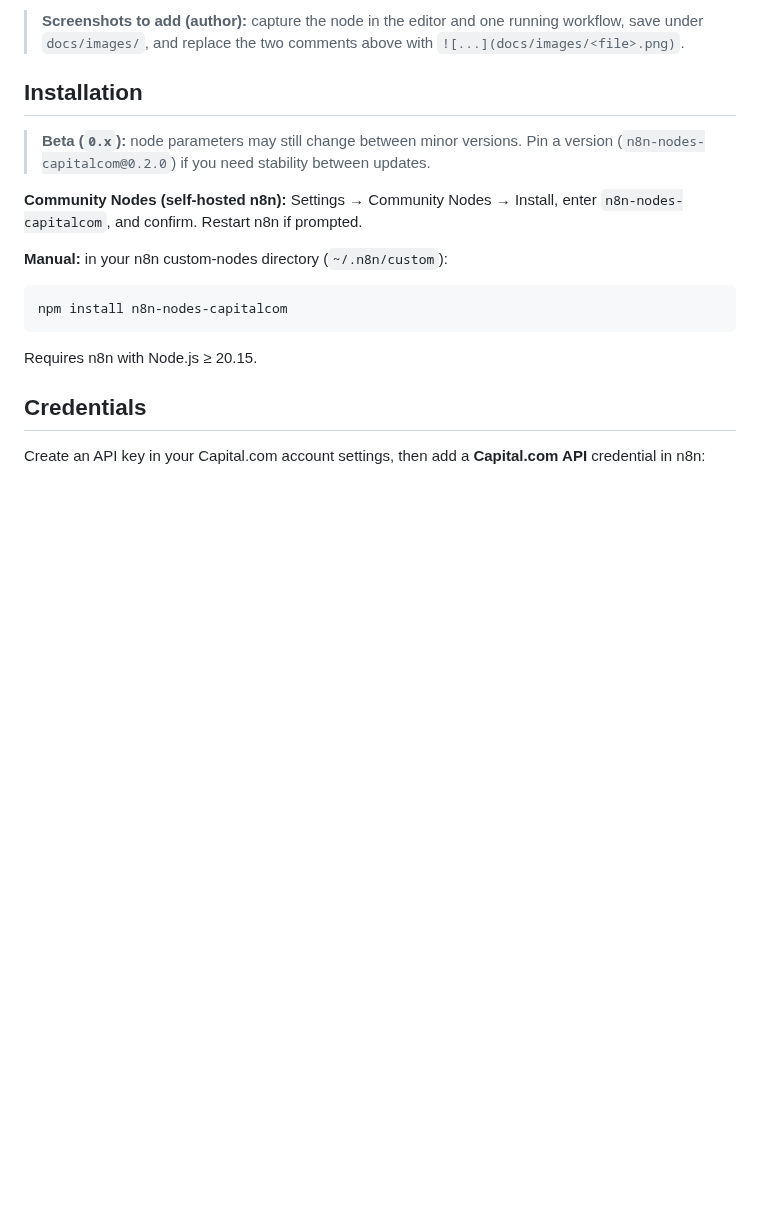
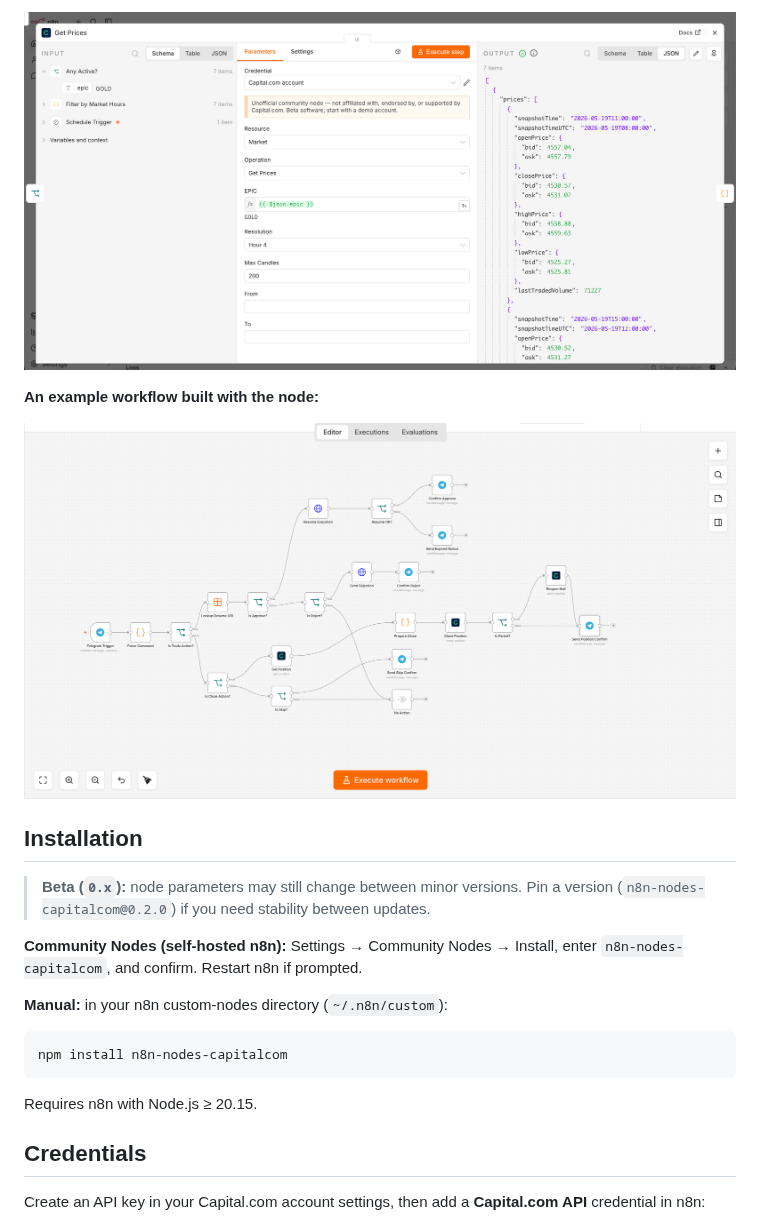
Before and after one commit to SimonTarara62/capitalcom-n8n, a Markdown page: README.md, the part around one of its changes. Rendered like a GitHub page; pictures changed too: docs/images/node.png (added), docs/images/workflow.png (added); blank space fills up the shorter version.

Commit message:
docs: add editor + workflow screenshots to README

```diff
--- a/README.md
+++ b/README.md
@@ -46,7 +45,9 @@ Ready-to-import workflows live in [`examples/`](./examples) — market data, a g
 
-> **Screenshots to add (author):** capture the node in the editor and one running
-> workflow, save under `docs/images/`, and replace the two comments above with
-> `![...](docs/images/<file>.png)`.
+![The Capital.com (Unofficial) node in the n8n editor](docs/images/node.png)
+
+**An example workflow built with the node:**
+
+![An example workflow built with the Capital.com (Unofficial) node](docs/images/workflow.png)
 
 ## Installation
 
```
Also changed, not shown: other parts of README.md (+1 -2 lines).
